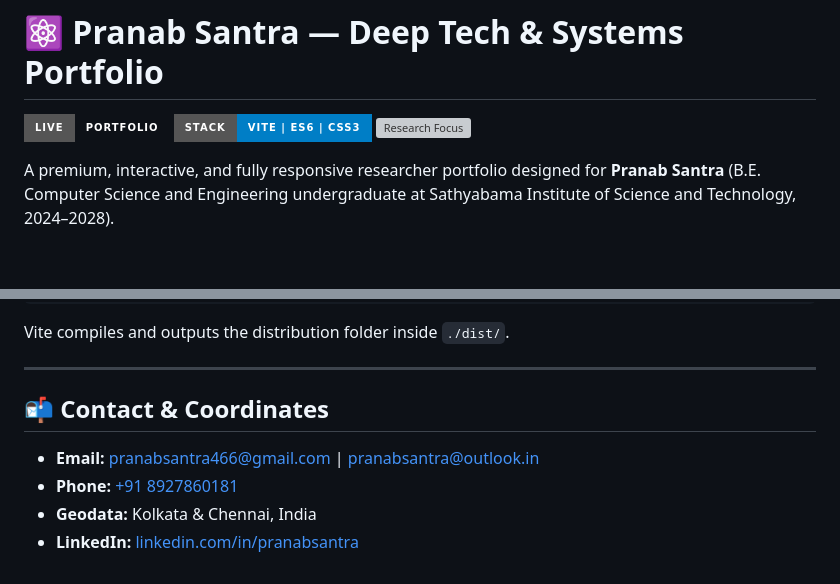
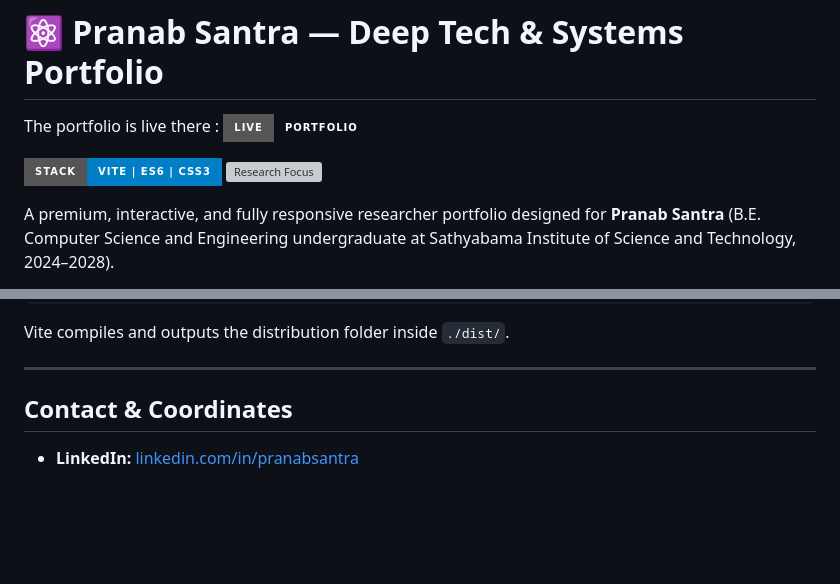
Before and after one commit to PranabSantra45/PranabSantra, a Markdown page: README.md, 2 parts joined by grey strips. GitHub-like rendering; badges without logos; blank space fills up the shorter version; grey boxes are pictures that could not be loaded.

Commit message:
Update README.md for clarity and formatting

```diff
--- a/README.md
+++ b/README.md
@@ -1,6 +1,7 @@
 # ⚛️ Pranab Santra — Deep Tech & Systems Portfolio
 
-[![Live Site](https://img.shields.io/badge/Live-Portfolio-emerald?style=for-the-badge&logo=githubpages&logoColor=white)](https://pranabsantra45.github.io/PranabSantra/)
+The portfolio is live there : [![Live Site](https://img.shields.io/badge/Live-Portfolio-emerald?style=for-the-badge&logo=githubpages&logoColor=white)](https://pranabsantra45.github.io/PranabSantra/)
+
 [![Tech Stack](https://img.shields.io/badge/Stack-Vite%20%7C%20ES6%20%7C%20CSS3-blue?style=for-the-badge&logo=vite&logoColor=white)](https://vite.dev/)
 [![Research Focus](https://img.shields.io/badge/Focus-AI/ML%20%7C%20Quantum%20%7C%20Space-purple?style=for-the-badge)](https://github.com/PranabSantra45)
 
@@ -96,9 +97,6 @@ Vite compiles and outputs the distribution folder inside `./dist/`.
 
 ---
 
-## 📬 Contact & Coordinates
+## Contact & Coordinates
 
-*   **Email:** [pranabsantra466@gmail.com](mailto:pranabsantra466@gmail.com) | [pranabsantra@outlook.in](mailto:pranabsantra@outlook.in)
-*   **Phone:** [+91 8927860181](tel:+918927860181)
-*   **Geodata:** Kolkata & Chennai, India
 *   **LinkedIn:** [linkedin.com/in/pranabsantra](https://www.linkedin.com/in/pranabsantra)
```
Also changed, not shown: other parts of README.md (+3 -3 lines).
